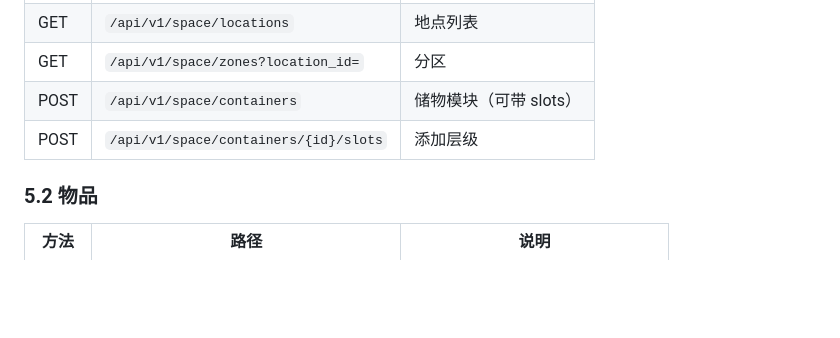
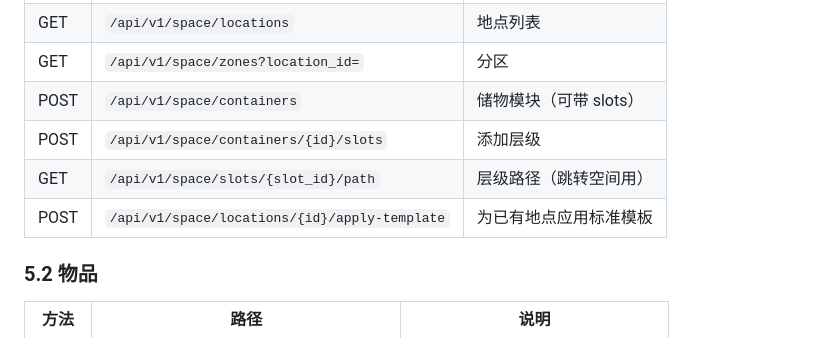
Before and after one commit to ajcheng/HomeLocus, a Markdown page: docs/PRD.md, the part around the change. Rendered like a GitHub page; blank space fills up the shorter version.

Commit message:
docs: 补充空间 path 与 apply-template 接口说明
Co-authored-by: Cursor <cursoragent@cursor.com>

```diff
--- a/docs/PRD.md
+++ b/docs/PRD.md
@@ -150,6 +150,8 @@
 | GET | `/api/v1/space/zones?location_id=` | 分区 |
 | POST | `/api/v1/space/containers` | 储物模块（可带 slots） |
 | POST | `/api/v1/space/containers/{id}/slots` | 添加层级 |
+| GET | `/api/v1/space/slots/{slot_id}/path` | 层级路径（跳转空间用） |
+| POST | `/api/v1/space/locations/{id}/apply-template` | 为已有地点应用标准模板 |
 
 ### 5.2 物品
 
```
